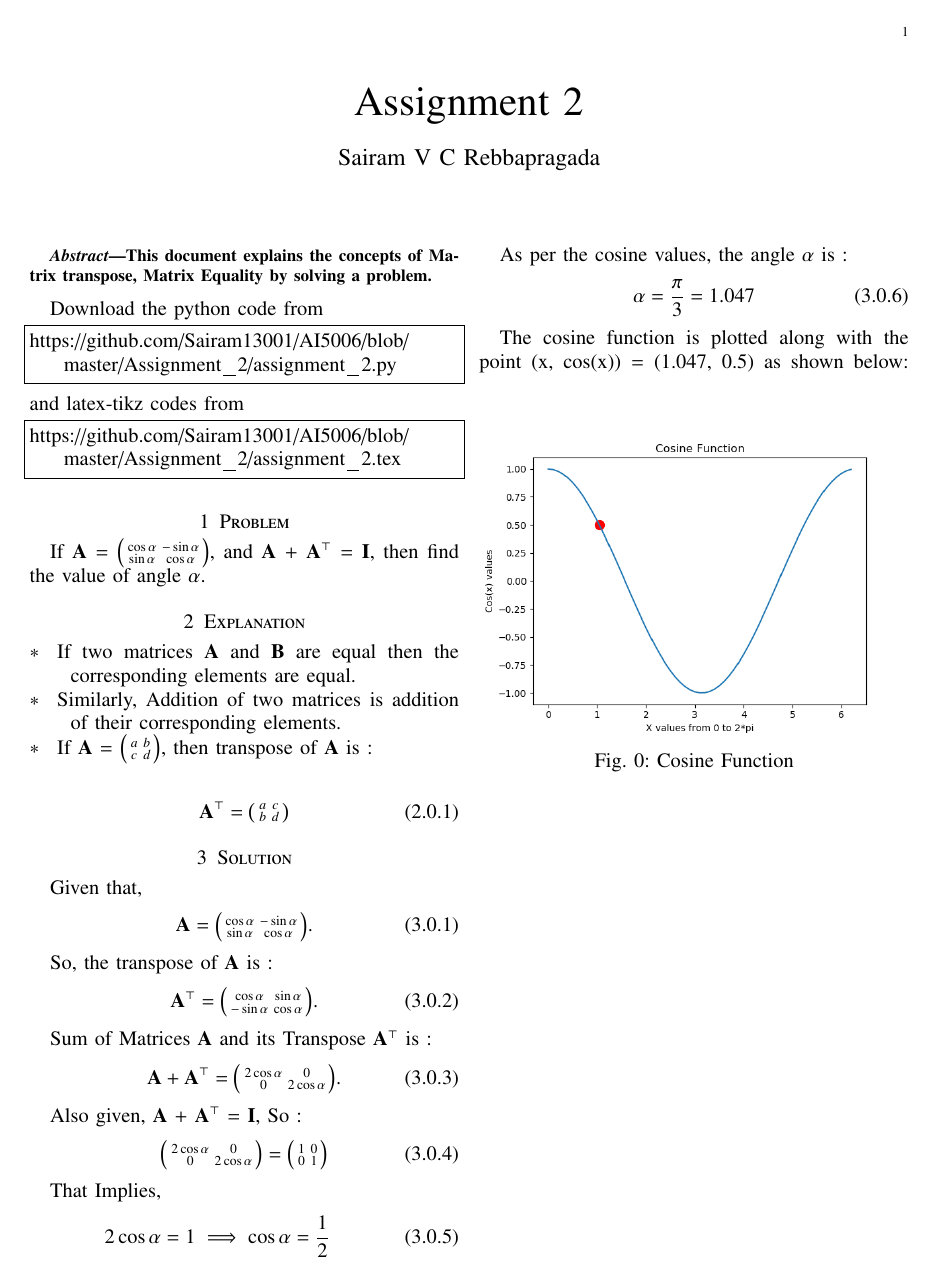
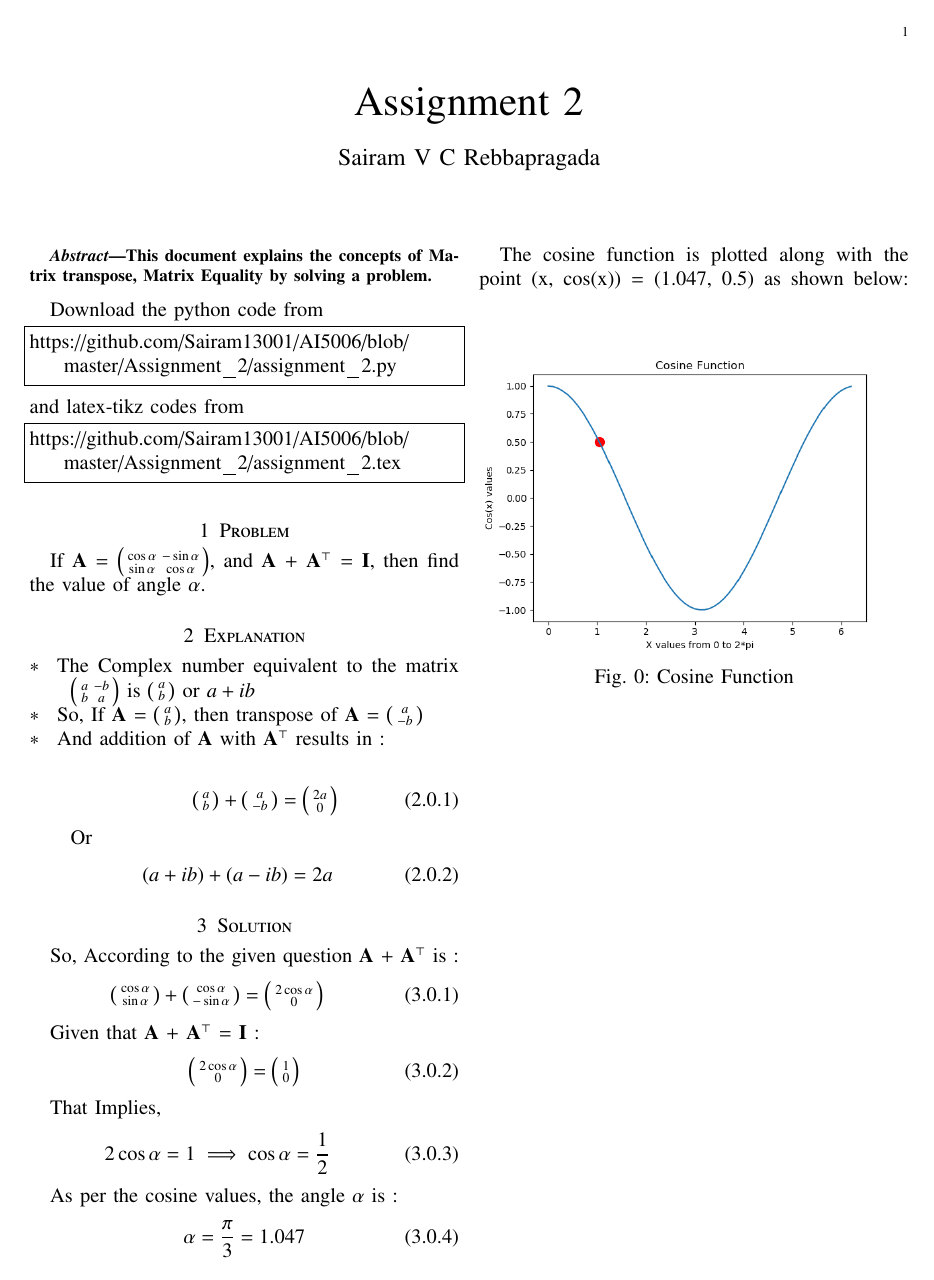
Before and after one commit to Sairam13001/AI5006, a LaTeX problem sheet (Assignment_2/assignment_2.tex): the whole page. Compiled offline with pdfLaTeX.

Commit message:
Update assignment_2.tex

```diff
--- a/Assignment_2/assignment_2.tex
+++ b/Assignment_2/assignment_2.tex
@@ -161,38 +161,30 @@ If $\mbf{A}$  = $\begin{psmallmatrix} \cos{\alpha} & -\sin{\alpha}\\ \sin{\alpha
 \section{Explanation}
 \begin{description}
 
-  \item[$\ast$ ] If two matrices $\mbf{A}$ and $\mbf{B}$ are equal then the corresponding elements are equal.
-  \item[$\ast$ ]   Similarly, Addition of two matrices is addition of their corresponding elements.
-  \item[$\ast$ ]  If $\mbf{A}$  = $\begin{psmallmatrix} a & b\\ c & d \end{psmallmatrix}$, then transpose of $\mbf{A}$ is :
+  \item[$\ast$ ] The Complex number equivalent to the matrix $\begin{psmallmatrix} a & -b\\ b & a \end{psmallmatrix}$ is $\begin{psmallmatrix} a \\ b \end{psmallmatrix}$ or $a+ib$
+  \item[$\ast$ ]   So, If $\mbf{A}$  = $\begin{psmallmatrix} a \\ b \end{psmallmatrix}$, then transpose of $\mbf{A}$ = $\begin{psmallmatrix} a \\ -b \end{psmallmatrix}$
+  \item[$\ast$ ]  And addition of $\mbf{A}$ with $\mbf{A}^\top$ results in  :
 
+  \begin{align}
+      \begin{psmallmatrix} a \\ b \end{psmallmatrix} + \begin{psmallmatrix} a \\ -b \end{psmallmatrix} = \begin{psmallmatrix} 2a \\ 0 \end{psmallmatrix}
+  \end{align}
+  Or
+   \begin{align}
+      \brak{a + ib} + \brak{a - ib}  = 2a
+  \end{align}
 \end{description}
-
-\begin{align}
-    \mbf{A}^\top = \begin{psmallmatrix} a & c\\ b & d \end{psmallmatrix}
-\end{align}
-
 
 \section{Solution}
 
 
-Given that,
+So, According to the given question $\mbf{A}$ + $\mbf{A}^\top$ is :
 \begin{align}
- \mbf{A}  = \begin{psmallmatrix} \cos{\alpha} & -\sin{\alpha}\\ \sin{\alpha} & \cos{\alpha} \end{psmallmatrix}.
+   \begin{psmallmatrix} \cos{\alpha} \\ \sin{\alpha} \end{psmallmatrix} + \begin{psmallmatrix} \cos{\alpha} \\ -\sin{\alpha} \end{psmallmatrix} = \begin{psmallmatrix} 2\cos{\alpha} \\ 0 \end{psmallmatrix}
 \end{align}
 
-So, the transpose of $\mbf{A}$ is :
+Given that  $\mbf{A}$ + $\mbf{A}^\top$ = $\mbf{I}$ :
 \begin{align}
- \mbf{A}^\top  = \begin{psmallmatrix} \cos{\alpha} & \sin{\alpha}\\ -\sin{\alpha} & \cos{\alpha} \end{psmallmatrix}.
-\end{align}
-
-Sum of Matrices $\mbf{A}$ and its Transpose $\mbf{A}^\top$ is :
-\begin{align}
- \mbf{A} + \mbf{A}^\top  = \begin{psmallmatrix} 2\cos{\alpha} & 0 \\ 0  & 2\cos{\alpha} \end{psmallmatrix}.
-\end{align}
-
-Also given, $\mbf{A}$ + $\mbf{A}^\top$ = $\mbf{I}$, So :
-\begin{align}
-\begin{psmallmatrix} 2\cos{\alpha} & 0 \\ 0  & 2\cos{\alpha} \end{psmallmatrix} =  \begin{psmallmatrix} 1 & 0 \\ 0  & 1 \end{psmallmatrix}
+  \begin{psmallmatrix} 2\cos{\alpha} \\ 0 \end{psmallmatrix} = \begin{psmallmatrix} 1 \\ 0 \end{psmallmatrix}
 \end{align}
 
 That Implies,
```
